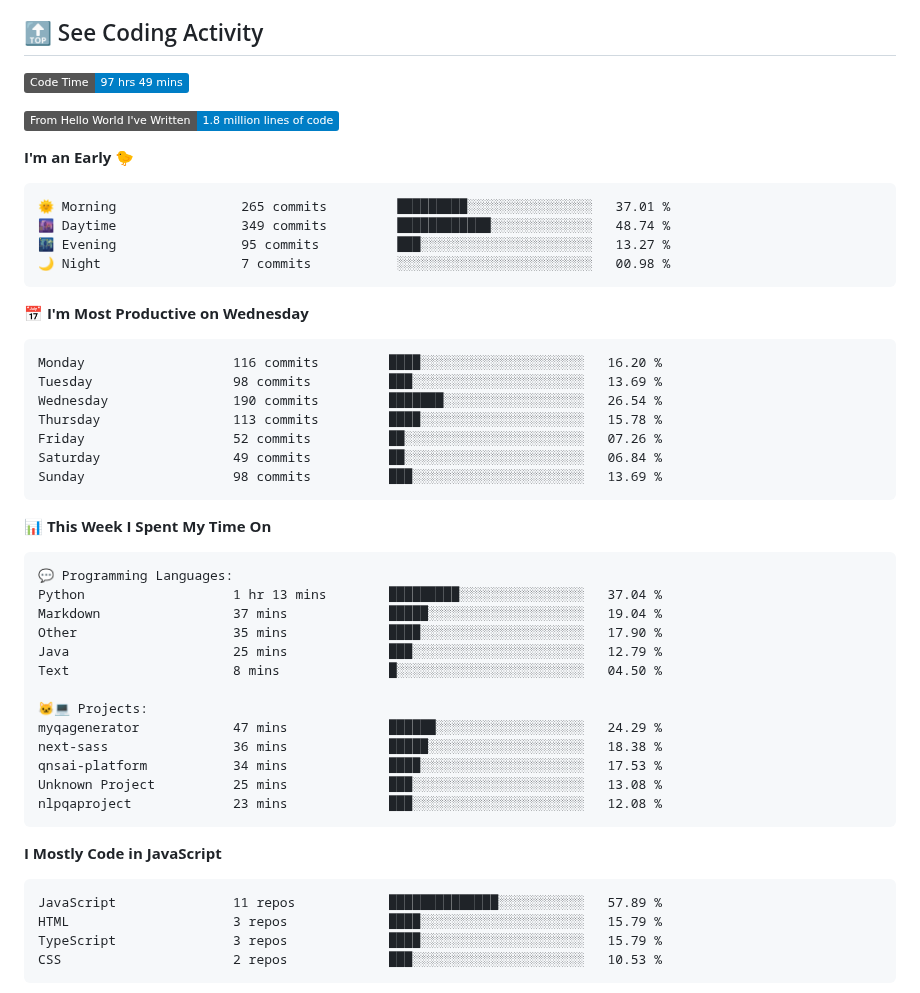
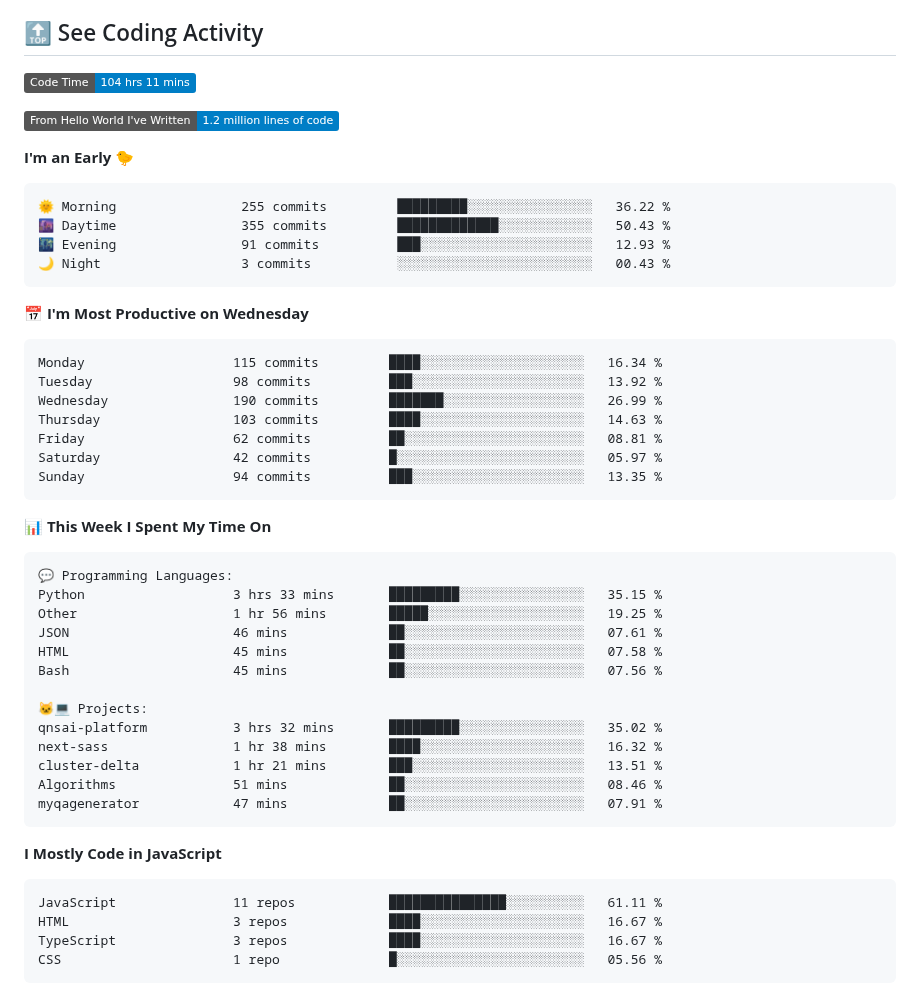
Before and after one commit to george-bobby/george-bobby, a Markdown page: README.md, the part around one of its changes. Drawn GitHub-style; badges without logos.

Commit message:
Updated with Dev Metrics

````diff
--- a/README.md
+++ b/README.md
@@ -121,28 +121,28 @@
 ## 🔝 See Coding Activity
 
 <!--START_SECTION:waka-->
-![Code Time](http://img.shields.io/badge/Code%20Time-97%20hrs%2049%20mins-blue)
+![Code Time](http://img.shields.io/badge/Code%20Time-104%20hrs%2011%20mins-blue)
 
-![Lines of code](https://img.shields.io/badge/From%20Hello%20World%20I%27ve%20Written-1.8%20million%20lines%20of%20code-blue)
+![Lines of code](https://img.shields.io/badge/From%20Hello%20World%20I%27ve%20Written-1.2%20million%20lines%20of%20code-blue)
 
 **I'm an Early 🐤**
 
 ```text
-🌞 Morning                265 commits         █████████░░░░░░░░░░░░░░░░   37.01 %
-🌆 Daytime                349 commits         ████████████░░░░░░░░░░░░░   48.74 %
-🌃 Evening                95 commits          ███░░░░░░░░░░░░░░░░░░░░░░   13.27 %
-🌙 Night                  7 commits           ░░░░░░░░░░░░░░░░░░░░░░░░░   00.98 %
+🌞 Morning                255 commits         █████████░░░░░░░░░░░░░░░░   36.22 %
+🌆 Daytime                355 commits         █████████████░░░░░░░░░░░░   50.43 %
+🌃 Evening                91 commits          ███░░░░░░░░░░░░░░░░░░░░░░   12.93 %
+🌙 Night                  3 commits           ░░░░░░░░░░░░░░░░░░░░░░░░░   00.43 %
 ```
 📅 **I'm Most Productive on Wednesday**
 
 ```text
-Monday                   116 commits         ████░░░░░░░░░░░░░░░░░░░░░   16.20 %
-Tuesday                  98 commits          ███░░░░░░░░░░░░░░░░░░░░░░   13.69 %
-Wednesday                190 commits         ███████░░░░░░░░░░░░░░░░░░   26.54 %
-Thursday                 113 commits         ████░░░░░░░░░░░░░░░░░░░░░   15.78 %
-Friday                   52 commits          ██░░░░░░░░░░░░░░░░░░░░░░░   07.26 %
-Saturday                 49 commits          ██░░░░░░░░░░░░░░░░░░░░░░░   06.84 %
-Sunday                   98 commits          ███░░░░░░░░░░░░░░░░░░░░░░   13.69 %
+Monday                   115 commits         ████░░░░░░░░░░░░░░░░░░░░░   16.34 %
+Tuesday                  98 commits          ███░░░░░░░░░░░░░░░░░░░░░░   13.92 %
+Wednesday                190 commits         ███████░░░░░░░░░░░░░░░░░░   26.99 %
+Thursday                 103 commits         ████░░░░░░░░░░░░░░░░░░░░░   14.63 %
+Friday                   62 commits          ██░░░░░░░░░░░░░░░░░░░░░░░   08.81 %
+Saturday                 42 commits          █░░░░░░░░░░░░░░░░░░░░░░░░   05.97 %
+Sunday                   94 commits          ███░░░░░░░░░░░░░░░░░░░░░░   13.35 %
 ```
 
 
@@ -150,27 +150,27 @@ Sunday                   98 commits          ███░░░░░░░░
 
 ```text
 💬 Programming Languages:
-Python                   1 hr 13 mins        █████████░░░░░░░░░░░░░░░░   37.04 %
-Markdown                 37 mins             █████░░░░░░░░░░░░░░░░░░░░   19.04 %
-Other                    35 mins             ████░░░░░░░░░░░░░░░░░░░░░   17.90 %
-Java                     25 mins             ███░░░░░░░░░░░░░░░░░░░░░░   12.79 %
-Text                     8 mins              █░░░░░░░░░░░░░░░░░░░░░░░░   04.50 %
+Python                   3 hrs 33 mins       █████████░░░░░░░░░░░░░░░░   35.15 %
+Other                    1 hr 56 mins        █████░░░░░░░░░░░░░░░░░░░░   19.25 %
+JSON                     46 mins             ██░░░░░░░░░░░░░░░░░░░░░░░   07.61 %
+HTML                     45 mins             ██░░░░░░░░░░░░░░░░░░░░░░░   07.58 %
+Bash                     45 mins             ██░░░░░░░░░░░░░░░░░░░░░░░   07.56 %
 
 🐱‍💻 Projects:
-myqagenerator            47 mins             ██████░░░░░░░░░░░░░░░░░░░   24.29 %
-next-sass                36 mins             █████░░░░░░░░░░░░░░░░░░░░   18.38 %
-qnsai-platform           34 mins             ████░░░░░░░░░░░░░░░░░░░░░   17.53 %
-Unknown Project          25 mins             ███░░░░░░░░░░░░░░░░░░░░░░   13.08 %
-nlpqaproject             23 mins             ███░░░░░░░░░░░░░░░░░░░░░░   12.08 %
+qnsai-platform           3 hrs 32 mins       █████████░░░░░░░░░░░░░░░░   35.02 %
+next-sass                1 hr 38 mins        ████░░░░░░░░░░░░░░░░░░░░░   16.32 %
+cluster-delta            1 hr 21 mins        ███░░░░░░░░░░░░░░░░░░░░░░   13.51 %
+Algorithms               51 mins             ██░░░░░░░░░░░░░░░░░░░░░░░   08.46 %
+myqagenerator            47 mins             ██░░░░░░░░░░░░░░░░░░░░░░░   07.91 %
 ```
 
 **I Mostly Code in JavaScript**
 
 ```text
-JavaScript               11 repos            ██████████████░░░░░░░░░░░   57.89 %
-HTML                     3 repos             ████░░░░░░░░░░░░░░░░░░░░░   15.79 %
-TypeScript               3 repos             ████░░░░░░░░░░░░░░░░░░░░░   15.79 %
-CSS                      2 repos             ███░░░░░░░░░░░░░░░░░░░░░░   10.53 %
+JavaScript               11 repos            ███████████████░░░░░░░░░░   61.11 %
+HTML                     3 repos             ████░░░░░░░░░░░░░░░░░░░░░   16.67 %
+TypeScript               3 repos             ████░░░░░░░░░░░░░░░░░░░░░   16.67 %
+CSS                      1 repo              █░░░░░░░░░░░░░░░░░░░░░░░░   05.56 %
 ```
 
 
````
Also changed, not shown: other parts of README.md (+1 -1 lines).
